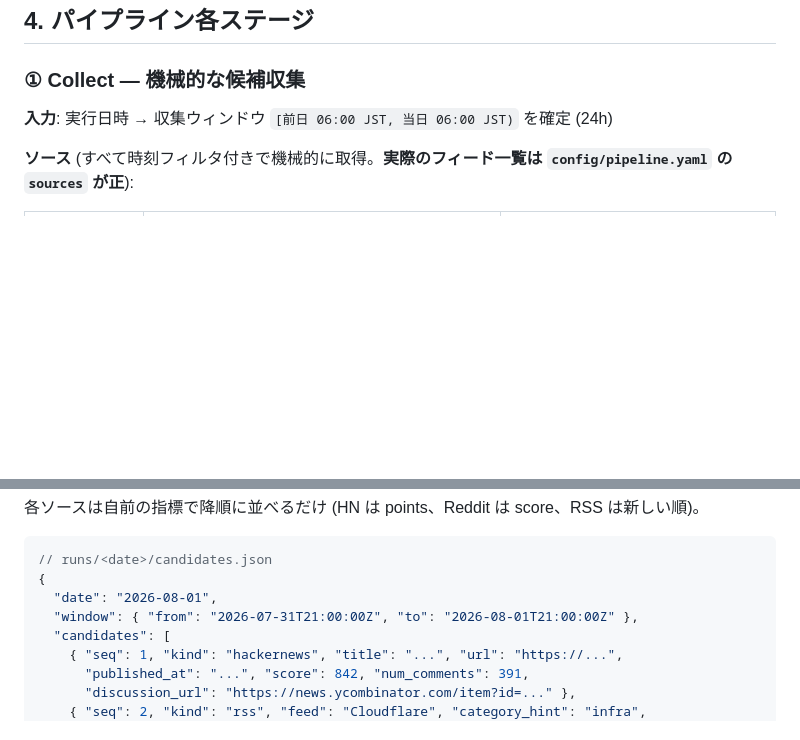
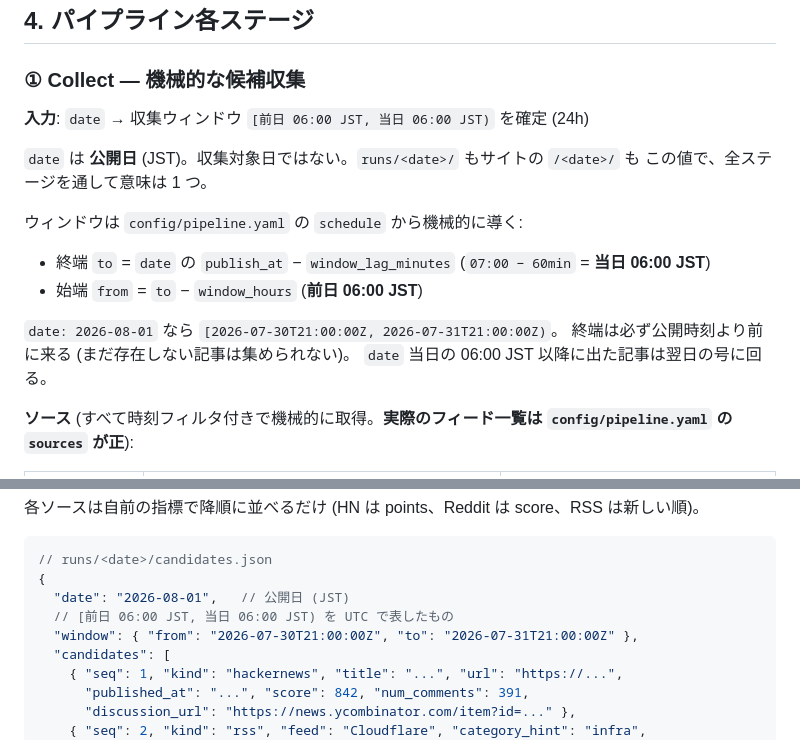
Before and after one commit to hystking/throughline, a Markdown page: docs/design.md, 2 parts joined by grey strips. Rendered like a GitHub page; blank space fills up the shorter version.

Commit message:
docs: Collect の収集ウィンドウを散文に合わせ、date の定義を明記 (#21)
§4-① の JSON 例の window が散文より 1 日先を指しており、公開時刻より 23 時間
先の記事を集めることになっていた。物理的に成り立つ散文のほうを正とし、JSON 例を
[2026-07-30T21:00:00Z, 2026-07-31T21:00:00Z) に直す。

あわせて date が「公開日」であること、ウィンドウを schedule からどう導くかを
本文に書いた。

Co-Authored-By: Claude Opus 5 (1M context) <noreply@anthropic.com>

````diff
--- a/docs/design.md
+++ b/docs/design.md
@@ -117,7 +117,19 @@
 
 ### ① Collect — 機械的な候補収集
 
-**入力**: 実行日時 → 収集ウィンドウ `[前日 06:00 JST, 当日 06:00 JST)` を確定 (24h)
+**入力**: `date` → 収集ウィンドウ `[前日 06:00 JST, 当日 06:00 JST)` を確定 (24h)
+
+`date` は **公開日** (JST)。収集対象日ではない。`runs/<date>/` もサイトの `/<date>/` も
+この値で、全ステージを通して意味は 1 つ。
+
+ウィンドウは `config/pipeline.yaml` の `schedule` から機械的に導く:
+
+- 終端 `to` = `date` の `publish_at` − `window_lag_minutes` (`07:00 − 60min` = **当日 06:00 JST**)
+- 始端 `from` = `to` − `window_hours` (**前日 06:00 JST**)
+
+`date: 2026-08-01` なら `[2026-07-30T21:00:00Z, 2026-07-31T21:00:00Z)`。
+終端は必ず公開時刻より前に来る (まだ存在しない記事は集められない)。
+`date` 当日の 06:00 JST 以降に出た記事は翌日の号に回る。
 
 **ソース** (すべて時刻フィルタ付きで機械的に取得。**実際のフィード一覧は `config/pipeline.yaml` の `sources` が正**):
 
@@ -142,8 +154,9 @@ URL 正規化・短縮 URL 展開・重複排除・既出判定・キーワー
 ```jsonc
 // runs/<date>/candidates.json
 {
-  "date": "2026-08-01",
-  "window": { "from": "2026-07-31T21:00:00Z", "to": "2026-08-01T21:00:00Z" },
+  "date": "2026-08-01",   // 公開日 (JST)
+  // [前日 06:00 JST, 当日 06:00 JST) を UTC で表したもの
+  "window": { "from": "2026-07-30T21:00:00Z", "to": "2026-07-31T21:00:00Z" },
   "candidates": [
     { "seq": 1, "kind": "hackernews", "title": "...", "url": "https://...",
       "published_at": "...", "score": 842, "num_comments": 391,
````
